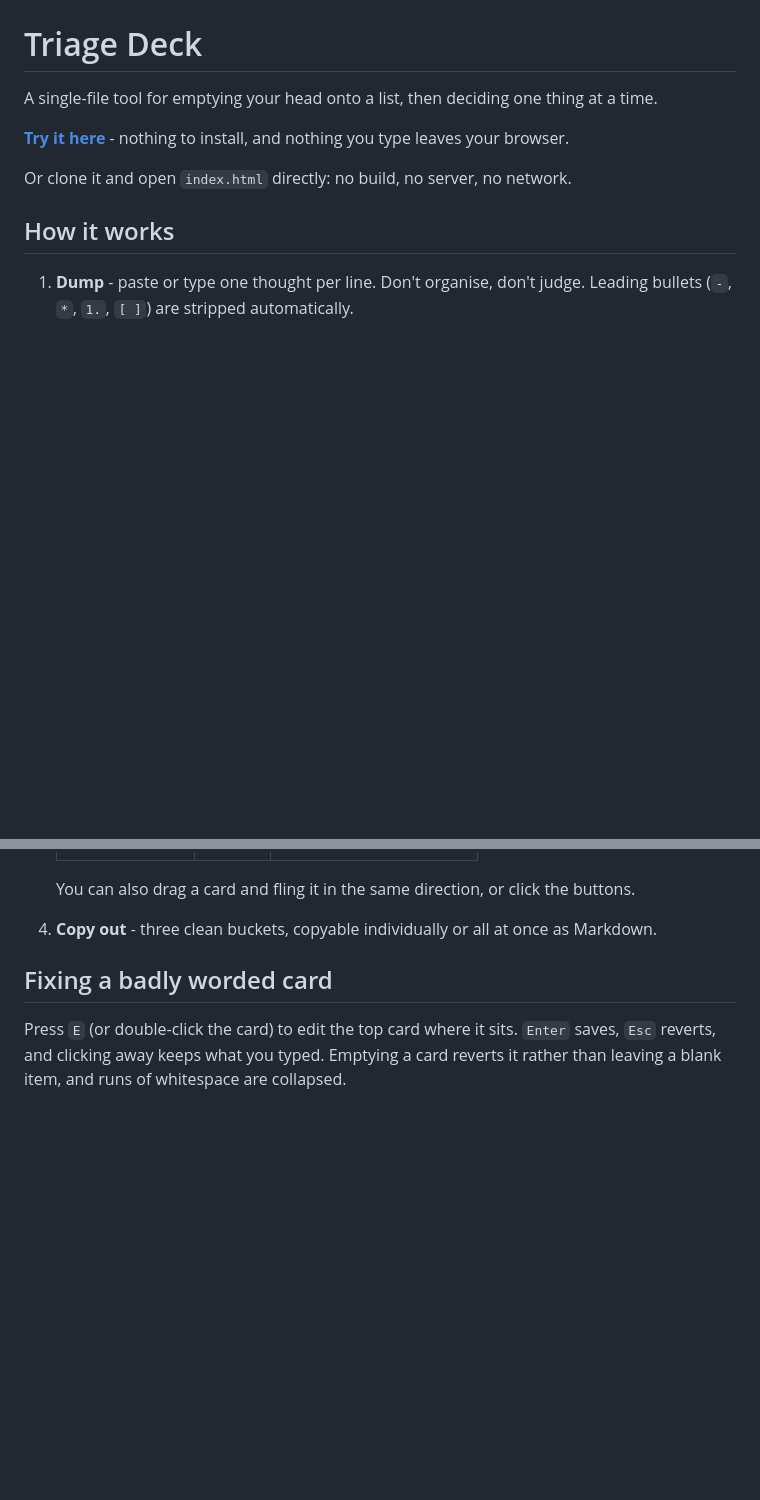
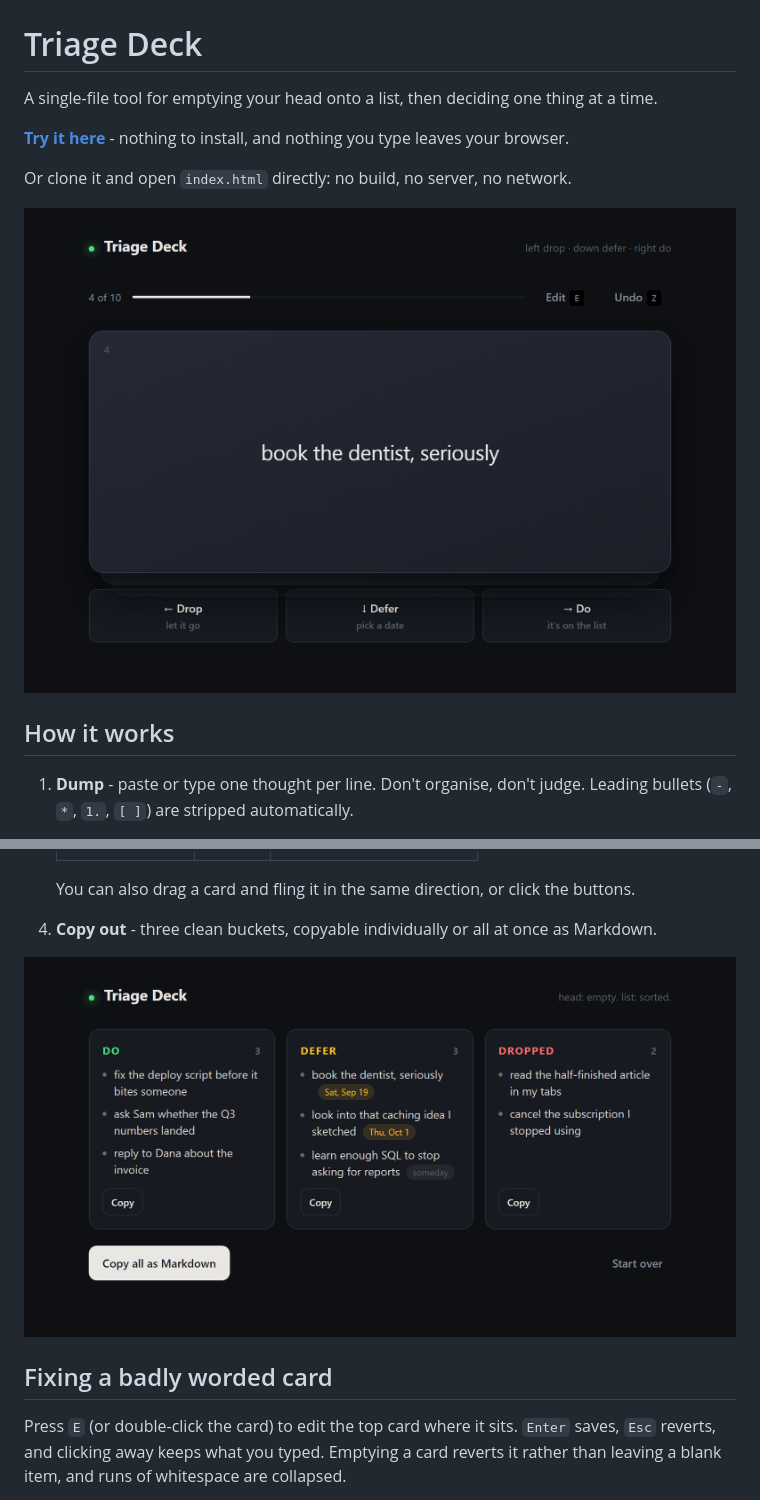
Before and after one commit to mcciii1203/triage-deck, a Markdown page: README.md, 2 parts joined by grey strips. Rendered like a GitHub page; pictures changed too: docs/deck.png (added), docs/results.png (added); blank space fills up the shorter version.

Commit message:
Show the deck and the results in the README
Two captures of the running app: the deck mid-triage, and the results screen
where the defer dates actually show up. Both were taken headless from the real
index.html with a seeded fixture kept outside the repo, so the published file
carries no demo hooks.

Co-Authored-By: Claude Opus 5 <noreply@anthropic.com>

```diff
--- a/README.md
+++ b/README.md
@@ -6,6 +6,8 @@ A single-file tool for emptying your head onto a list, then deciding one thing a
 nothing you type leaves your browser.
 
 Or clone it and open `index.html` directly: no build, no server, no network.
+
+![The deck mid-triage: a single card reading "book the dentist, seriously", with Drop, Defer and Do beneath it](docs/deck.png)
 
 ## How it works
 
@@ -25,6 +27,8 @@ Or clone it and open `index.html` directly: no build, no server, no network.
    You can also drag a card and fling it in the same direction, or click the buttons.
 
 4. **Copy out** - three clean buckets, copyable individually or all at once as Markdown.
+
+![The results screen: Do, Defer and Dropped columns, with dates shown beside each deferred item](docs/results.png)
 
 ## Fixing a badly worded card
 
```
